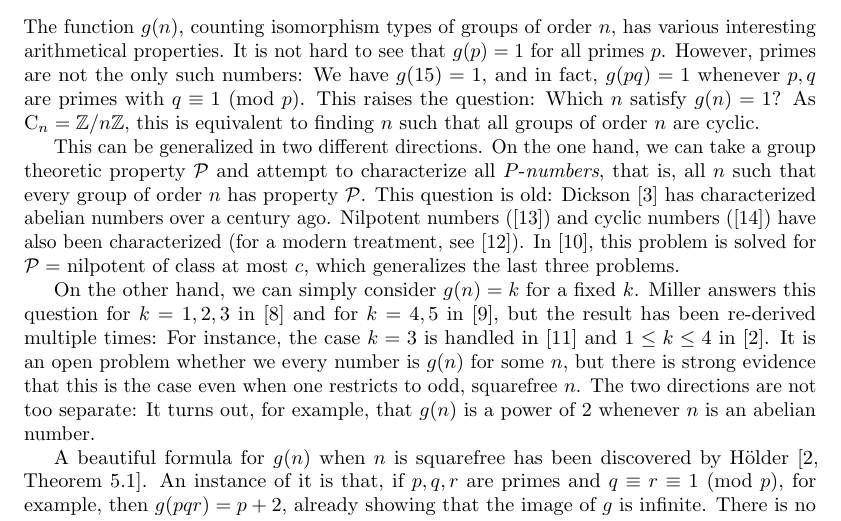
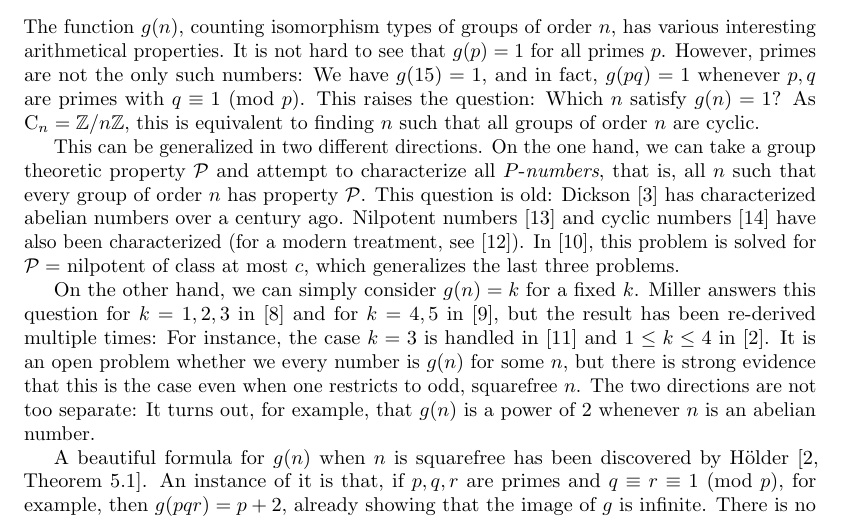
Before and after one commit to aban-m/inverse-g, a LaTeX paper (ren.tex): part of page 1 of 11, cut so that both start at the same text. Compiled offline with pdfLaTeX.

Commit message:
29.stable.tex

```diff
--- a/ren.tex
+++ b/ren.tex
@@ -9,7 +9,7 @@
 
 \usepackage[margin=1.5in]{geometry}
 
-\usepackage[backend=bibtex, style=numeric,
+\usepackage[backend=bibtex, style=numeric, sorting=anyt,
 url=false, sortcites=true]{biblatex}
 \addbibresource{thebib.bib}
 
```
Also changed, not shown: ren.tex (2 more changed lines).
